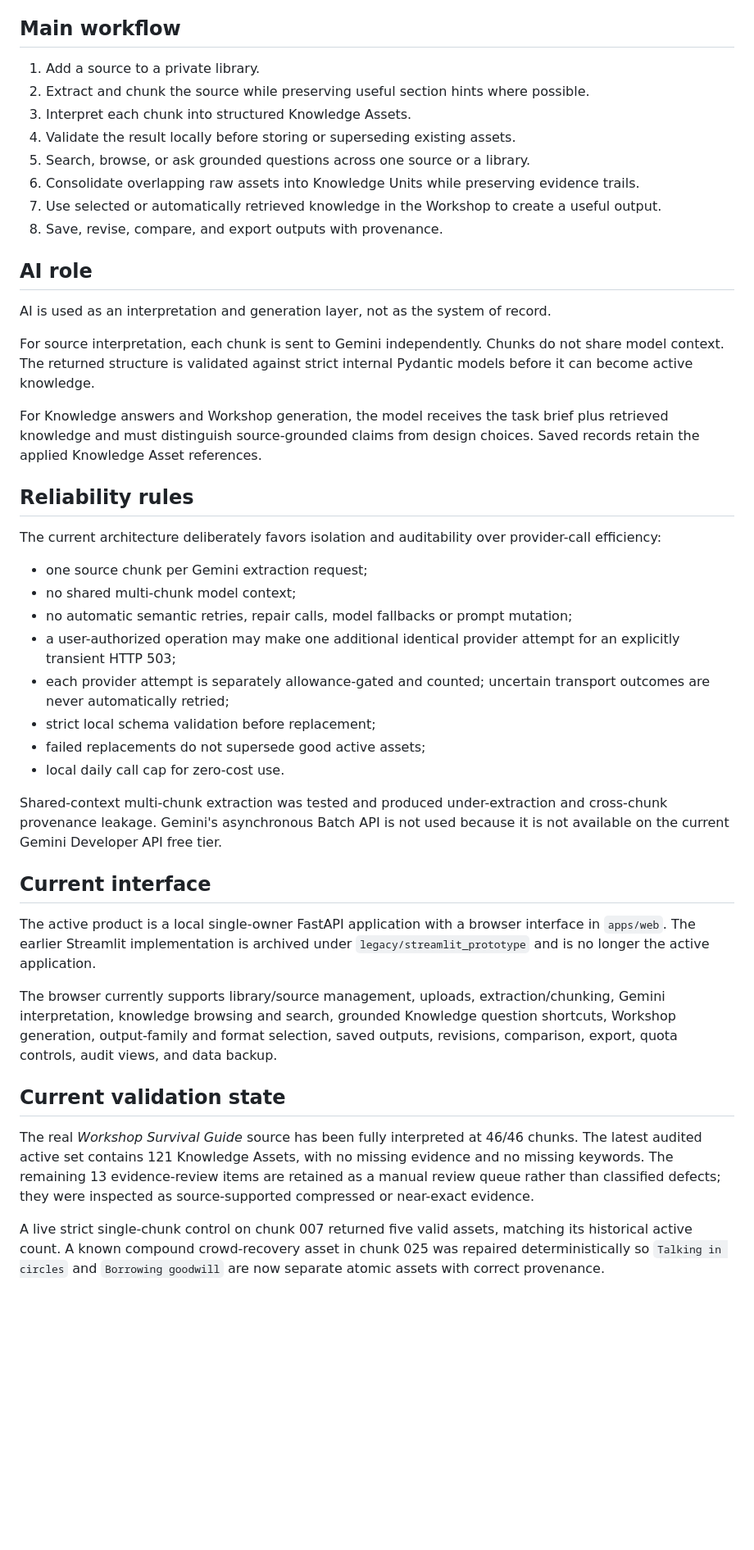
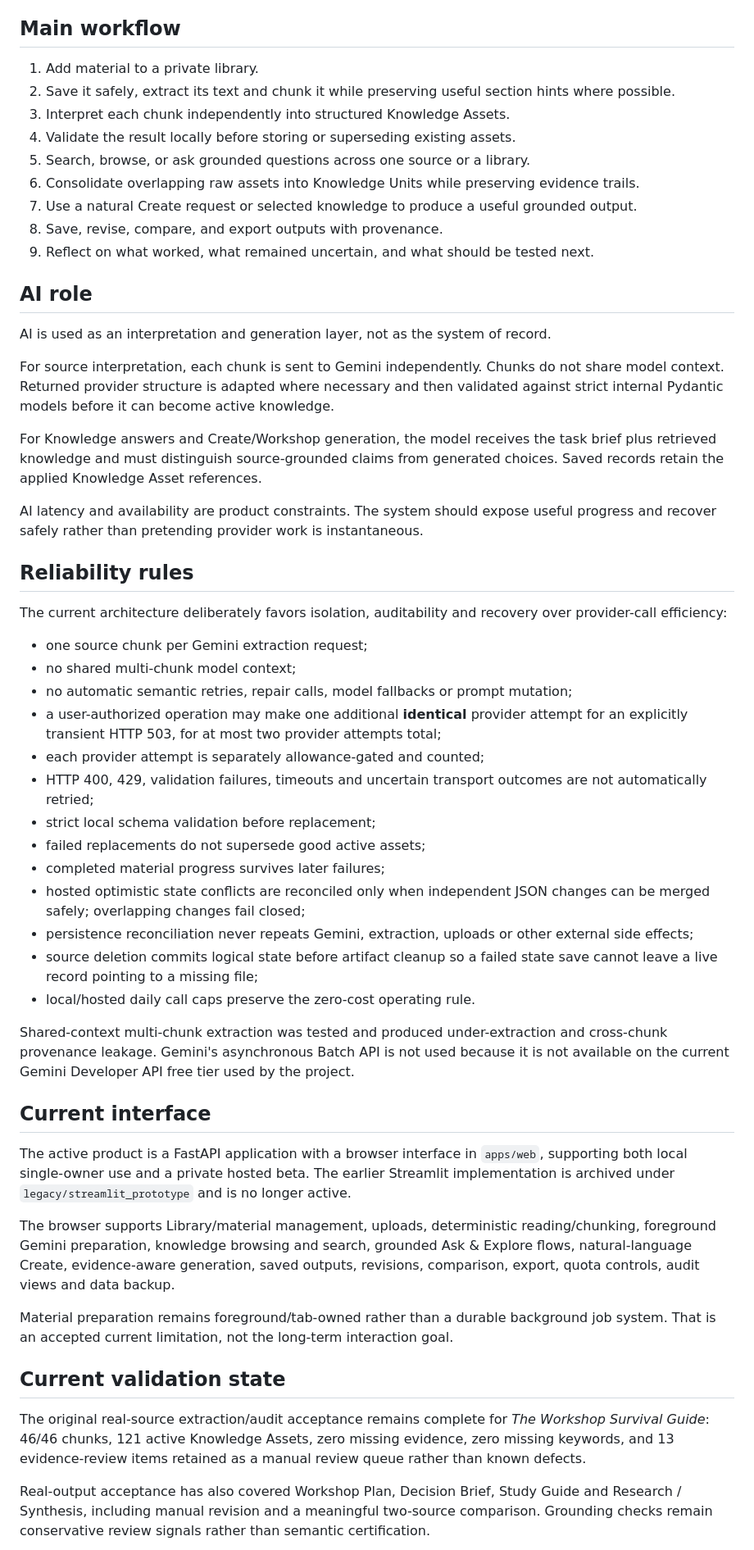
Before and after one commit to beautifulmind9/knowledge-engine, a Markdown page: docs/product_vision.md, the part around one of its changes. Shown at 82% size. Rendered like a GitHub page; blank space fills up the shorter version.

Commit message:
docs: update product vision checkpoint

```diff
--- a/docs/product_vision.md
+++ b/docs/product_vision.md
@@ -96,47 +107,57 @@ See `docs/workshop_creative_sovereignty.md` for the full product principle and g
 
 ## Main workflow
 
-1. Add a source to a private library.
-2. Extract and chunk the source while preserving useful section hints where possible.
-3. Interpret each chunk into structured Knowledge Assets.
+1. Add material to a private library.
+2. Save it safely, extract its text and chunk it while preserving useful section hints where possible.
+3. Interpret each chunk independently into structured Knowledge Assets.
 4. Validate the result locally before storing or superseding existing assets.
 5. Search, browse, or ask grounded questions across one source or a library.
 6. Consolidate overlapping raw assets into Knowledge Units while preserving evidence trails.
-7. Use selected or automatically retrieved knowledge in the Workshop to create a useful output.
+7. Use a natural Create request or selected knowledge to produce a useful grounded output.
 8. Save, revise, compare, and export outputs with provenance.
+9. Reflect on what worked, what remained uncertain, and what should be tested next.
 
 ## AI role
 
 AI is used as an interpretation and generation layer, not as the system of record.
 
-For source interpretation, each chunk is sent to Gemini independently. Chunks do not share model context. The returned structure is validated against strict internal Pydantic models before it can become active knowledge.
+For source interpretation, each chunk is sent to Gemini independently. Chunks do not share model context. Returned provider structure is adapted where necessary and then validated against strict internal Pydantic models before it can become active knowledge.
 
-For Knowledge answers and Workshop generation, the model receives the task brief plus retrieved knowledge and must distinguish source-grounded claims from design choices. Saved records retain the applied Knowledge Asset references.
+For Knowledge answers and Create/Workshop generation, the model receives the task brief plus retrieved knowledge and must distinguish source-grounded claims from generated choices. Saved records retain the applied Knowledge Asset references.
+
+AI latency and availability are product constraints. The system should expose useful progress and recover safely rather than pretending provider work is instantaneous.
 
 ## Reliability rules
 
-The current architecture deliberately favors isolation and auditability over provider-call efficiency:
+The current architecture deliberately favors isolation, auditability and recovery over provider-call efficiency:
 
 - one source chunk per Gemini extraction request;
 - no shared multi-chunk model context;
 - no automatic semantic retries, repair calls, model fallbacks or prompt mutation;
-- a user-authorized operation may make one additional identical provider attempt for an explicitly transient HTTP 503;
-- each provider attempt is separately allowance-gated and counted; uncertain transport outcomes are never automatically retried;
+- a user-authorized operation may make one additional **identical** provider attempt for an explicitly transient HTTP 503, for at most two provider attempts total;
+- each provider attempt is separately allowance-gated and counted;
+- HTTP 400, 429, validation failures, timeouts and uncertain transport outcomes are not automatically retried;
 - strict local schema validation before replacement;
 - failed replacements do not supersede good active assets;
-- local daily call cap for zero-cost use.
+- completed material progress survives later failures;
+- hosted optimistic state conflicts are reconciled only when independent JSON changes can be merged safely; overlapping changes fail closed;
+- persistence reconciliation never repeats Gemini, extraction, uploads or other external side effects;
+- source deletion commits logical state before artifact cleanup so a failed state save cannot leave a live record pointing to a missing file;
+- local/hosted daily call caps preserve the zero-cost operating rule.
 
-Shared-context multi-chunk extraction was tested and produced under-extraction and cross-chunk provenance leakage. Gemini's asynchronous Batch API is not used because it is not available on the current Gemini Developer API free tier.
+Shared-context multi-chunk extraction was tested and produced under-extraction and cross-chunk provenance leakage. Gemini's asynchronous Batch API is not used because it is not available on the current Gemini Developer API free tier used by the project.
 
 ## Current interface
 
-The active product is a local single-owner FastAPI application with a browser interface in `apps/web`. The earlier Streamlit implementation is archived under `legacy/streamlit_prototype` and is no longer the active application.
+The active product is a FastAPI application with a browser interface in `apps/web`, supporting both local single-owner use and a private hosted beta. The earlier Streamlit implementation is archived under `legacy/streamlit_prototype` and is no longer active.
 
-The browser currently supports library/source management, uploads, extraction/chunking, Gemini interpretation, knowledge browsing and search, grounded Knowledge question shortcuts, Workshop generation, output-family and format selection, saved outputs, revisions, comparison, export, quota controls, audit views, and data backup.
+The browser supports Library/material management, uploads, deterministic reading/chunking, foreground Gemini preparation, knowledge browsing and search, grounded Ask & Explore flows, natural-language Create, evidence-aware generation, saved outputs, revisions, comparison, export, quota controls, audit views and data backup.
+
+Material preparation remains foreground/tab-owned rather than a durable background job system. That is an accepted current limitation, not the long-term interaction goal.
 
 ## Current validation state
 
-The real *Workshop Survival Guide* source has been fully interpreted at 46/46 chunks. The latest audited active set contains 121 Knowledge Assets, with no missing evidence and no missing keywords. The remaining 13 evidence-review items are retained as a manual review queue rather than classified defects; they were inspected as source-supported compressed or near-exact evidence.
+The original real-source extraction/audit acceptance remains complete for *The Workshop Survival Guide*: 46/46 chunks, 121 active Knowledge Assets, zero missing evidence, zero missing keywords, and 13 evidence-review items retained as a manual review queue rather than known defects.
 
-A live strict single-chunk control on chunk 007 returned five valid assets, matching its historical active count. A known compound crowd-recovery asset in chunk 025 was repaired deterministically so `Talking in circles` and `Borrowing goodwill` are now separate atomic assets with correct provenance.
+Real-output acceptance has also covered Workshop Plan, Decision Brief, Study Guide and Research / Synthesis, including manual revision and a meaningful two-source comparison. Grounding checks remain conservative review signals rather than semantic certification.
 
```
Also changed, not shown: other parts of docs/product_vision.md (+32 -6 lines).
